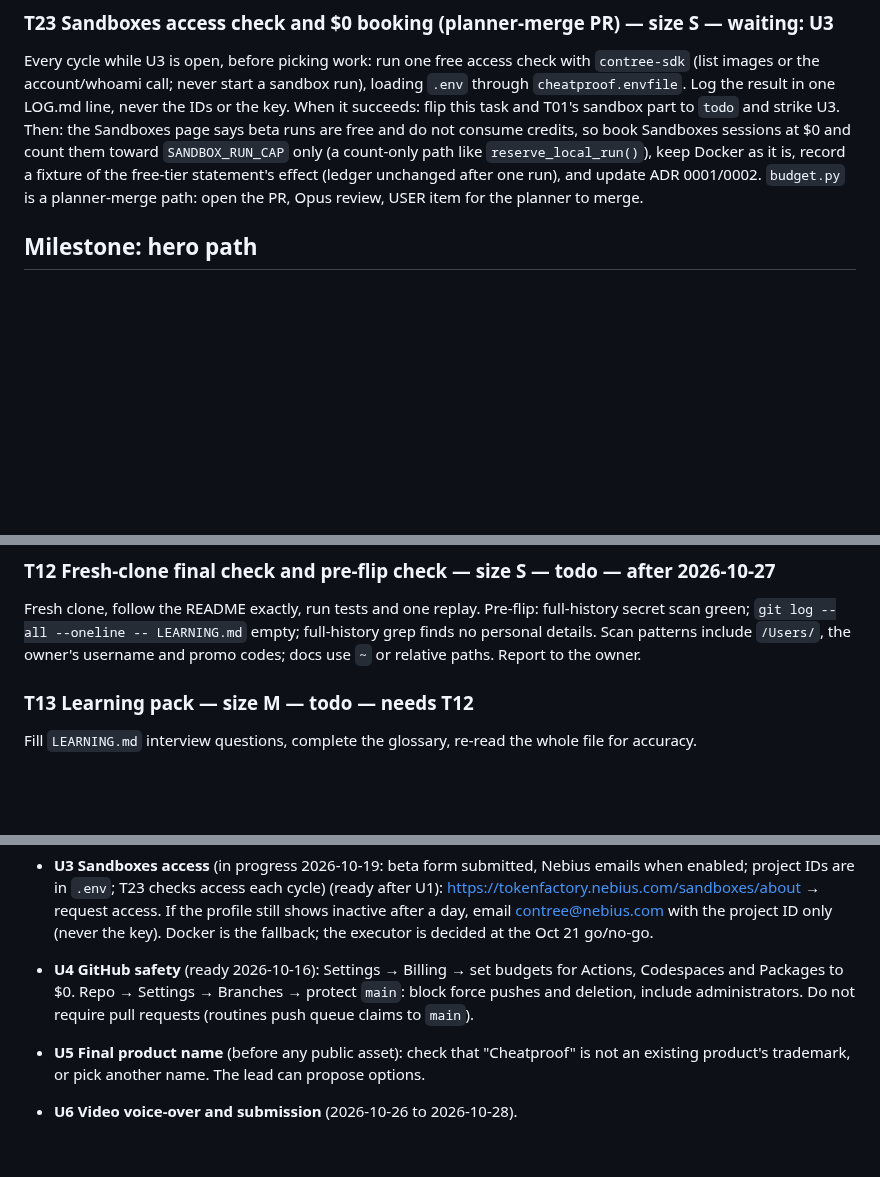
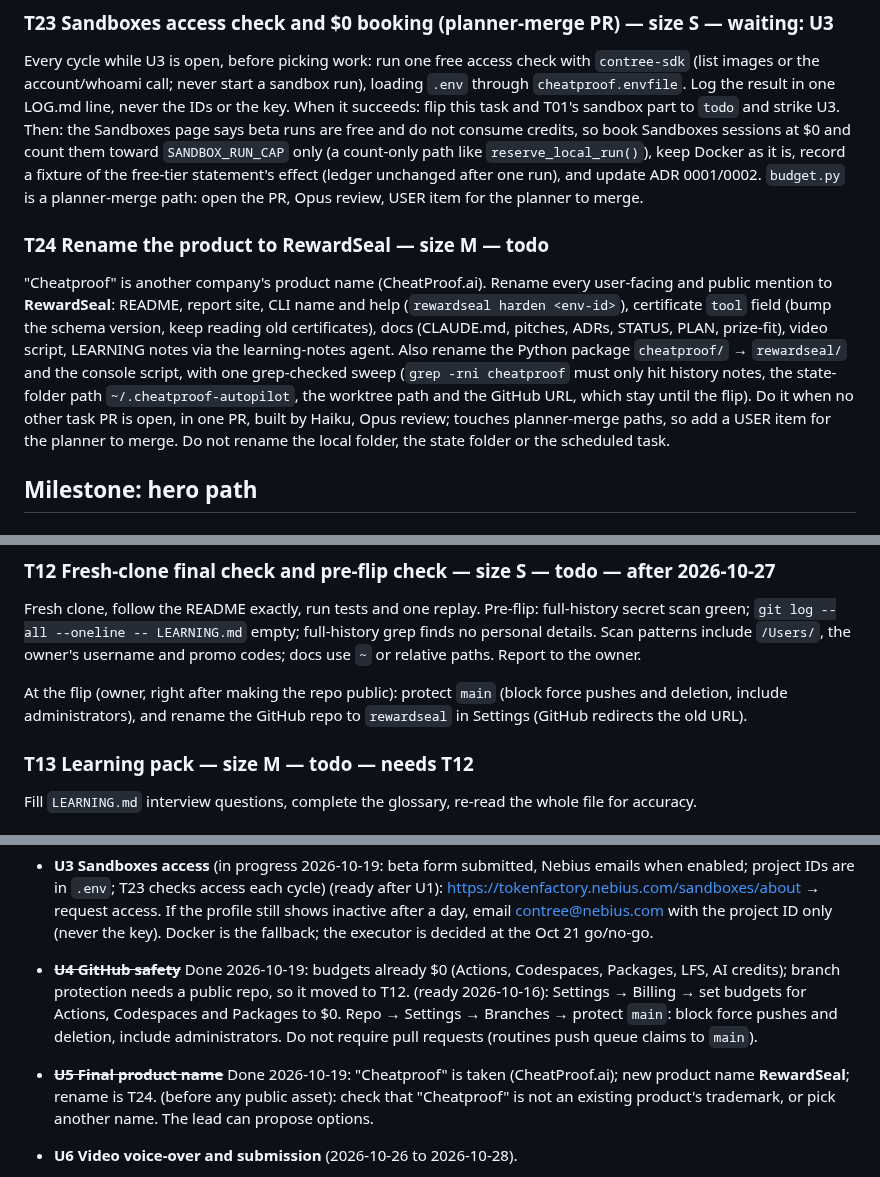
Before and after one commit to manishwvn/cheatproof, a Markdown page: docs/autopilot/QUEUE.md, 3 parts joined by grey strips. Drawn GitHub-style; blank space fills up the shorter version.

Commit message:
chore: U4/U5 done, queue T24 rename to RewardSeal, flip steps in T12
Co-Authored-By: Claude Opus 5.5 <noreply@anthropic.com>

```diff
--- a/docs/autopilot/QUEUE.md
+++ b/docs/autopilot/QUEUE.md
@@ -62,6 +62,16 @@ Then: the Sandboxes page says beta runs are free and do not consume credits, so
 them toward `SANDBOX_RUN_CAP` only (a count-only path like `reserve_local_run()`), keep Docker as it is, record a
 fixture of the free-tier statement's effect (ledger unchanged after one run), and update ADR 0001/0002. `budget.py` is
 a planner-merge path: open the PR, Opus review, USER item for the planner to merge.
+
+### T24 Rename the product to RewardSeal — size M — todo
+"Cheatproof" is another company's product name (CheatProof.ai). Rename every user-facing and public mention to
+**RewardSeal**: README, report site, CLI name and help (`rewardseal harden <env-id>`), certificate `tool` field (bump
+the schema version, keep reading old certificates), docs (CLAUDE.md, pitches, ADRs, STATUS, PLAN, prize-fit), video
+script, LEARNING notes via the learning-notes agent. Also rename the Python package `cheatproof/` → `rewardseal/` and
+the console script, with one grep-checked sweep (`grep -rni cheatproof` must only hit history notes, the state-folder
+path `~/.cheatproof-autopilot`, the worktree path and the GitHub URL, which stay until the flip). Do it when no other
+task PR is open, in one PR, built by Haiku, Opus review; touches planner-merge paths, so add a USER item for the
+planner to merge. Do not rename the local folder, the state folder or the scheduled task.
 
 ## Milestone: hero path
 
@@ -251,6 +261,8 @@ Fresh clone, follow the README exactly, run tests and one replay. Pre-flip: full
 `git log --all --oneline -- LEARNING.md` empty; full-history grep finds no personal details. Scan patterns include
 `/Users/`, the owner's username and promo codes; docs use `~` or relative paths. Report to the owner.
 
+At the flip (owner, right after making the repo public): protect `main` (block force pushes and deletion, include
+administrators), and rename the GitHub repo to `rewardseal` in Settings (GitHub redirects the old URL).
 ### T13 Learning pack — size M — todo — needs T12
 Fill `LEARNING.md` interview questions, complete the glossary, re-read the whole file for accuracy.
 
@@ -294,10 +306,10 @@ The owner makes the repo public and submits on Devpost. Marked done only on the
   in `.env`; T23 checks access each cycle) (ready after U1): https://tokenfactory.nebius.com/sandboxes/about → request access. If the
   profile still shows inactive after a day, email contree@nebius.com with the project ID only (never the key). Docker
   is the fallback; the executor is decided at the Oct 21 go/no-go.
-- **U4 GitHub safety** (ready 2026-10-16): Settings → Billing → set budgets for Actions, Codespaces and Packages to
+- ~~**U4 GitHub safety**~~ Done 2026-10-19: budgets already $0 (Actions, Codespaces, Packages, LFS, AI credits); branch protection needs a public repo, so it moved to T12.  (ready 2026-10-16): Settings → Billing → set budgets for Actions, Codespaces and Packages to
   $0. Repo → Settings → Branches → protect `main`: block force pushes and deletion, include administrators. Do not
   require pull requests (routines push queue claims to `main`).
-- **U5 Final product name** (before any public asset): check that "Cheatproof" is not an existing product's
+- ~~**U5 Final product name**~~ Done 2026-10-19: "Cheatproof" is taken (CheatProof.ai); new product name **RewardSeal**; rename is T24.  (before any public asset): check that "Cheatproof" is not an existing product's
   trademark, or pick another name. The lead can propose options.
 - **U6 Video voice-over and submission** (2026-10-26 to 2026-10-28).
 - **U7 Disk space and a Docker daemon for the fallback** (ready 2026-10-18; needed by 2026-10-20 if U3 is still
```
